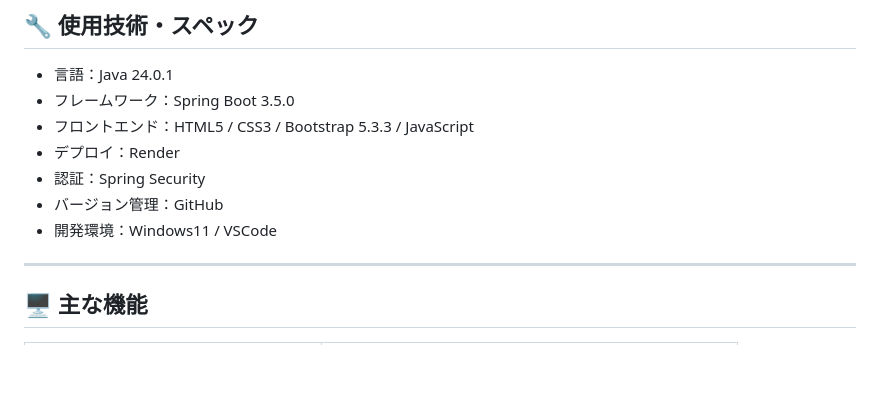
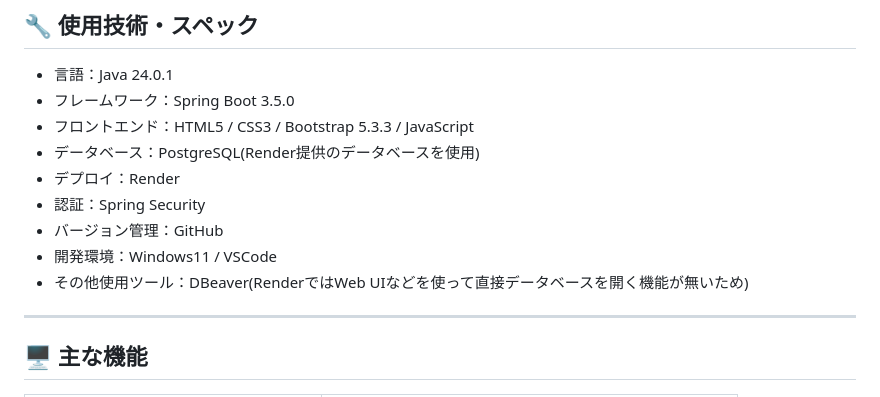
Before and after one commit to yuki-kobayashi/janken-game, a Markdown page: README.md, the part around the change. GitHub-like rendering; blank space fills up the shorter version.

Commit message:
READMEの修正

```diff
--- a/README.md
+++ b/README.md
@@ -30,10 +30,12 @@ Bootstrapを用いた直感的なUIと、Spring Bootによるシンプルで安
 - 言語：Java 24.0.1
 - フレームワーク：Spring Boot 3.5.0
 - フロントエンド：HTML5 / CSS3 / Bootstrap 5.3.3 / JavaScript
+- データベース：PostgreSQL(Render提供のデータベースを使用)
 - デプロイ：Render
 - 認証：Spring Security
 - バージョン管理：GitHub
 - 開発環境：Windows11 / VSCode
+- その他使用ツール：DBeaver(RenderではWeb UIなどを使って直接データベースを開く機能が無いため)
 
 ---
 
```
